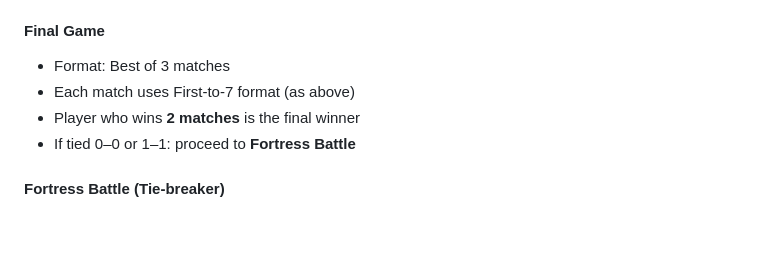
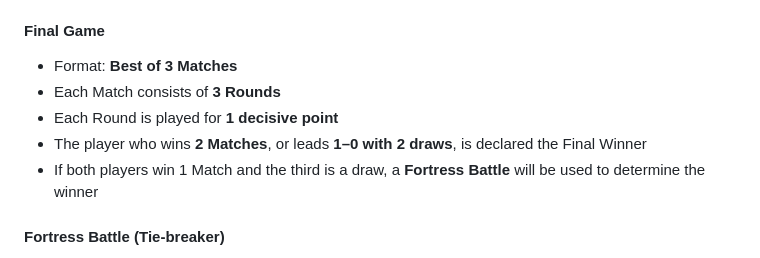
Before and after one commit to hio7/TES, a Markdown page: README.md, the part around the change. GitHub-like rendering; blank space fills up the shorter version.

Commit message:
Update README.md
update final game

```diff
--- a/README.md
+++ b/README.md
@@ -35,10 +35,11 @@
 
 #### Final Game
 
-- Format: Best of 3 matches
-- Each match uses First-to-7 format (as above)
-- Player who wins **2 matches** is the final winner
-- If tied 0–0 or 1–1: proceed to **Fortress Battle**
+- Format: **Best of 3 Matches**
+- Each Match consists of **3 Rounds**
+- Each Round is played for **1 decisive point**
+- The player who wins **2 Matches**, or leads **1–0 with 2 draws**, is declared the Final Winner
+- If both players win 1 Match and the third is a draw, a **Fortress Battle** will be used to determine the winner
 
 #### Fortress Battle (Tie-breaker)
 
```
